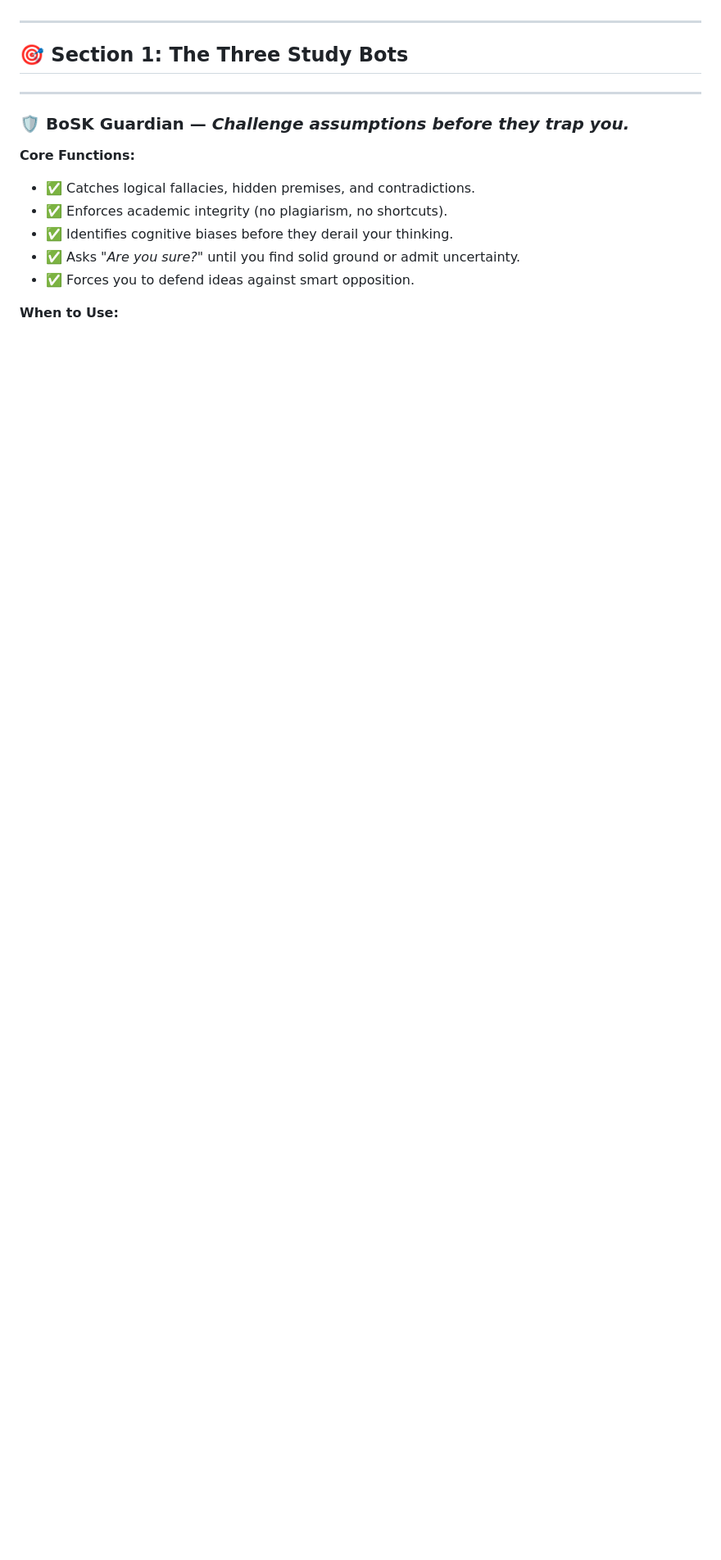
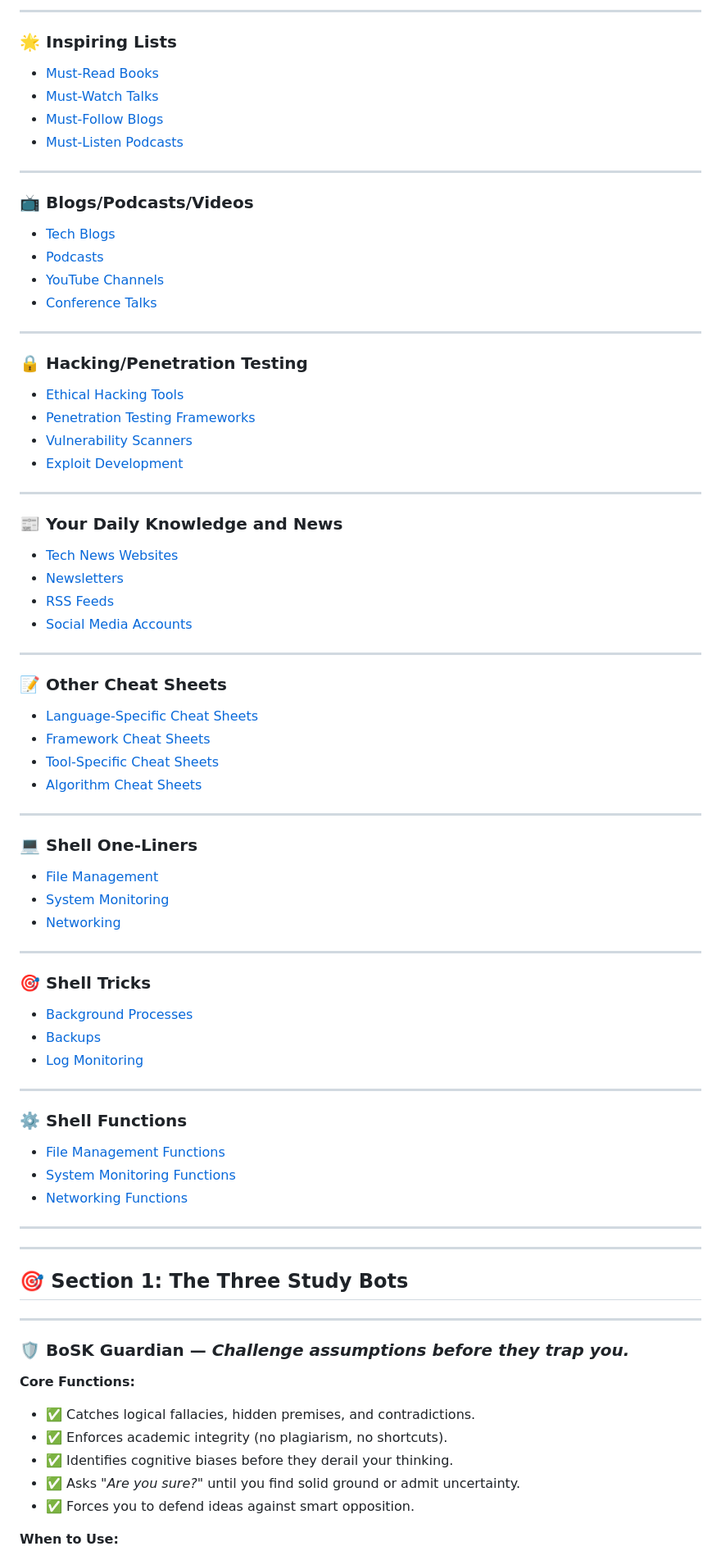
Before and after one commit to jkjkjavier777/The-Book-of-Secret-Knowledge-2, a Markdown page: README.md, the part around one of its changes. Shown at 82% size. GitHub-like rendering; blank space fills up the shorter version.

```diff
--- a/README.md
+++ b/README.md
@@ -36,3 +81,56 @@ Deep understanding (not memorization), intellectual honesty (not shortcuts), and
+---
+### **🌟 Inspiring Lists**
+- [Must-Read Books](#)
+- [Must-Watch Talks](#)
+- [Must-Follow Blogs](#)
+- [Must-Listen Podcasts](#)
+
+---
+### **📺 Blogs/Podcasts/Videos**
+- [Tech Blogs](#)
+- [Podcasts](#)
+- [YouTube Channels](#)
+- [Conference Talks](#)
+
+---
+### **🔒 Hacking/Penetration Testing**
+- [Ethical Hacking Tools](#)
+- [Penetration Testing Frameworks](#)
+- [Vulnerability Scanners](#)
+- [Exploit Development](#)
+
+---
+### **📰 Your Daily Knowledge and News**
+- [Tech News Websites](#)
+- [Newsletters](#)
+- [RSS Feeds](#)
+- [Social Media Accounts](#)
+
+---
+### **📝 Other Cheat Sheets**
+- [Language-Specific Cheat Sheets](#)
+- [Framework Cheat Sheets](#)
+- [Tool-Specific Cheat Sheets](#)
+- [Algorithm Cheat Sheets](#)
+
+---
+### **💻 Shell One-Liners**
+- [File Management](#)
+- [System Monitoring](#)
+- [Networking](#)
+
+---
+### **🎯 Shell Tricks**
+- [Background Processes](#)
+- [Backups](#)
+- [Log Monitoring](#)
+
+---
+### **⚙️ Shell Functions**
+- [File Management Functions](#)
+- [System Monitoring Functions](#)
+- [Networking Functions](#)
+---
 
 ---
 
```
Also changed, not shown: other parts of README.md (+62 -17 lines).
